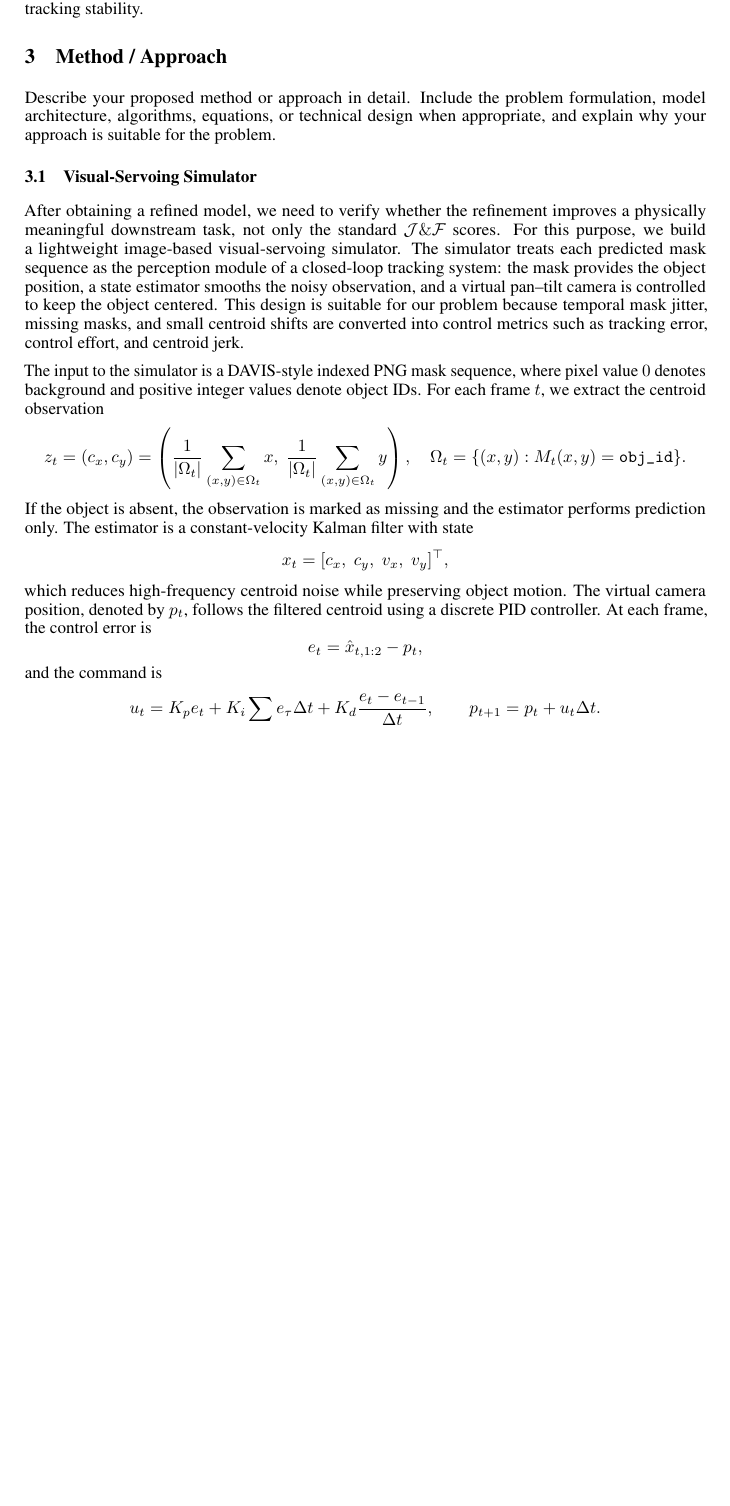
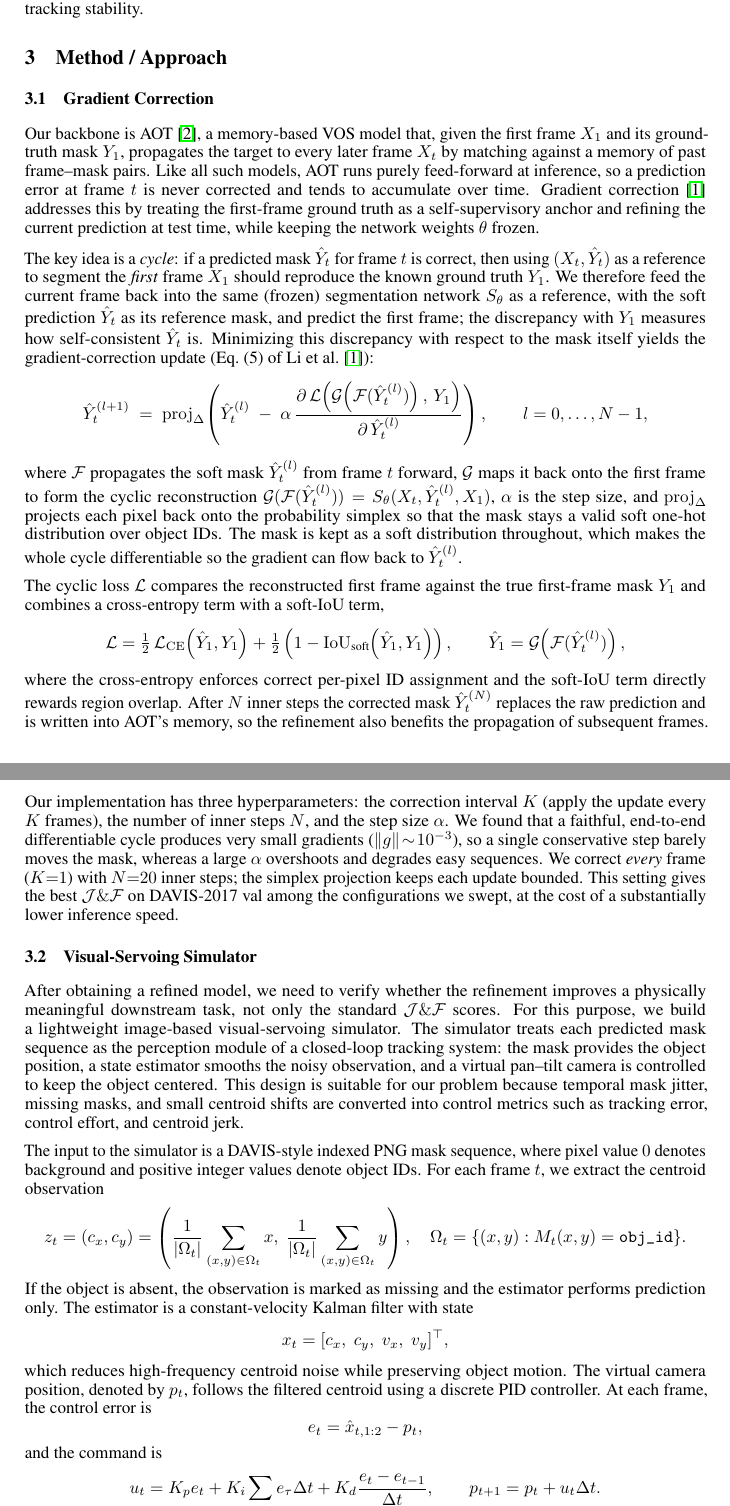
Before and after one commit to Ichigo2315/gradient-correction, a LaTeX paper (report/final.tex): part of page 2 of 5 before the commit and two parts of pages 2 and 3 of 5 after it, the two joined at a grey line, cut so that both start at the same text, the shorter picture padded with empty space. Compiled offline with pdfLaTeX.

Commit message:
add GC method description

```diff
--- a/report/final.tex
+++ b/report/final.tex
@@ -88,7 +88,57 @@ Classical image-based visual servoing (IBVS)~\citep{chaumette2006visual} reduces
 
 \section{Method / Approach}
 
-Describe your proposed method or approach in detail. Include the problem formulation, model architecture, algorithms, equations, or technical design when appropriate, and explain why your approach is suitable for the problem.
+% Describe your proposed method or approach in detail. Include the problem formulation, model architecture, algorithms, equations, or technical design when appropriate, and explain why your approach is suitable for the problem.
+
+\subsection{Gradient Correction}
+
+Our backbone is AOT~\citep{yang2021aot}, a memory-based VOS model that, given the first frame $X_1$ and
+its ground-truth mask $Y_1$, propagates the target to every later frame $X_t$ by matching against a
+memory of past frame--mask pairs. Like all such models, AOT runs purely feed-forward at inference, so a
+prediction error at frame $t$ is never corrected and tends to accumulate over time. Gradient
+correction~\citep{li2020cycle} addresses this by treating the first-frame ground truth as a
+self-supervisory anchor and refining the current prediction at test time, while keeping the network
+weights $\theta$ frozen.
+
+The key idea is a \emph{cycle}: if a predicted mask $\hat{Y}_t$ for frame $t$ is correct, then using
+$(X_t,\hat{Y}_t)$ as a reference to segment the \emph{first} frame $X_1$ should reproduce the known
+ground truth $Y_1$. We therefore feed the current frame back into the same (frozen) segmentation network
+$S_\theta$ as a reference, with the soft prediction $\hat{Y}_t$ as its reference mask, and predict the
+first frame; the discrepancy with $Y_1$ measures how self-consistent $\hat{Y}_t$ is. Minimizing this
+discrepancy with respect to the mask itself yields the gradient-correction update (Eq.~(5) of
+\citet{li2020cycle}):
+\[
+\hat{Y}_t^{(l+1)} \;=\; \operatorname{proj}_{\Delta}\!\left(
+\hat{Y}_t^{(l)} \;-\; \alpha\,
+\frac{\partial\, \mathcal{L}\!\left(\mathcal{G}\!\left(\mathcal{F}(\hat{Y}_t^{(l)})\right),\, Y_1\right)}
+{\partial\, \hat{Y}_t^{(l)}}
+\right),
+\qquad l = 0,\ldots,N-1,
+\]
+where $\mathcal{F}$ propagates the soft mask $\hat{Y}_t^{(l)}$ from frame $t$ forward, $\mathcal{G}$
+maps it back onto the first frame to form the cyclic reconstruction
+$\mathcal{G}(\mathcal{F}(\hat{Y}_t^{(l)}))=S_\theta(X_t,\hat{Y}_t^{(l)},X_1)$, $\alpha$ is the step size,
+and $\operatorname{proj}_{\Delta}$ projects each pixel back onto the probability simplex so that the mask
+stays a valid soft one-hot distribution over object IDs. The mask is kept as a soft distribution throughout, which makes
+the whole cycle differentiable so the gradient can flow back to $\hat{Y}_t^{(l)}$.
+
+The cyclic loss $\mathcal{L}$ compares the reconstructed first frame against the true first-frame mask
+$Y_1$ and combines a cross-entropy term with a soft-IoU term,
+\[
+\mathcal{L} = \tfrac{1}{2}\,\mathcal{L}_{\mathrm{CE}}\!\left(\hat{Y}_1, Y_1\right)
+            + \tfrac{1}{2}\left(1 - \mathrm{IoU}_{\text{soft}}\!\left(\hat{Y}_1, Y_1\right)\right),
+\qquad \hat{Y}_1 = \mathcal{G}\!\left(\mathcal{F}(\hat{Y}_t^{(l)})\right),
+\]
+where the cross-entropy enforces correct per-pixel ID assignment and the soft-IoU term directly rewards
+region overlap. After $N$ inner steps the corrected mask $\hat{Y}_t^{(N)}$ replaces the raw prediction
+and is written into AOT's memory, so the refinement also benefits the propagation of subsequent frames.
+
+Our implementation has three hyperparameters: the correction interval $K$ (apply the
+update every $K$ frames), the number of inner steps $N$, and the step size $\alpha$. We found that a
+faithful, end-to-end differentiable cycle produces very small gradients ($\lVert g\rVert\!\sim\!10^{-3}$),
+so a single conservative step barely moves the mask, whereas a large $\alpha$ overshoots and degrades
+easy sequences. We correct \emph{every} frame ($K{=}1$) with $N{=}20$ inner steps; the simplex projection keeps each update bounded. This setting gives
+the best $\mathcal{J}\&\mathcal{F}$ on DAVIS-2017 val among the configurations we swept, at the cost of a substantially lower inference speed.
 
 \subsection{Visual-Servoing Simulator}
 
```
Also changed, not shown: report/figs/Course Evaluation Submission.png (renamed from report/Course Evaluation Submission.png), report/figs/servo_flow.png (added), report/servo_flow.png (deleted), report/final.tex (4 more changed lines).
